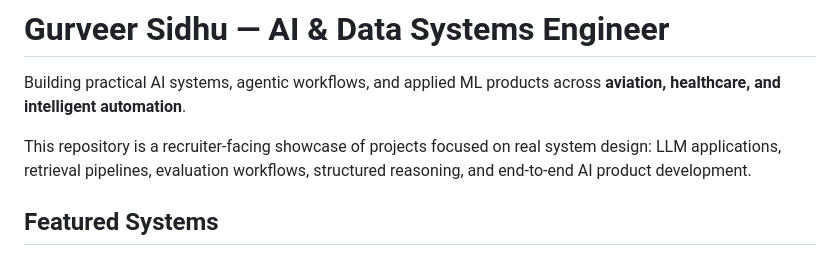
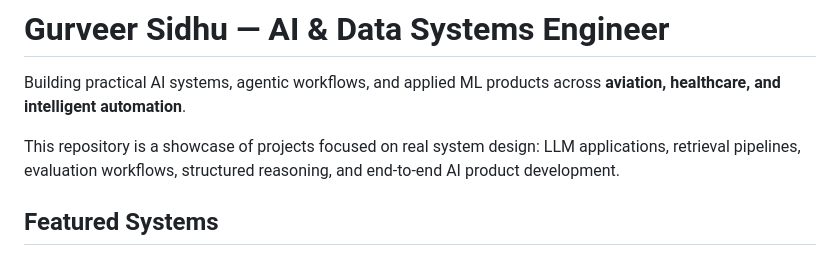
Before and after one commit to sidhugatwit/ds-portfolio, a Markdown page: README.md, the part around the change. Rendered like a GitHub page.

Commit message:
Update repository description in README.md

```diff
--- a/README.md
+++ b/README.md
@@ -3,7 +3,7 @@
 
 Building practical AI systems, agentic workflows, and applied ML products across **aviation, healthcare, and intelligent automation**.
 
-This repository is a recruiter-facing showcase of projects focused on real system design: LLM applications, retrieval pipelines, evaluation workflows, structured reasoning, and end-to-end AI product development.
+This repository is a showcase of projects focused on real system design: LLM applications, retrieval pipelines, evaluation workflows, structured reasoning, and end-to-end AI product development.
 
 ## Featured Systems
 
```
